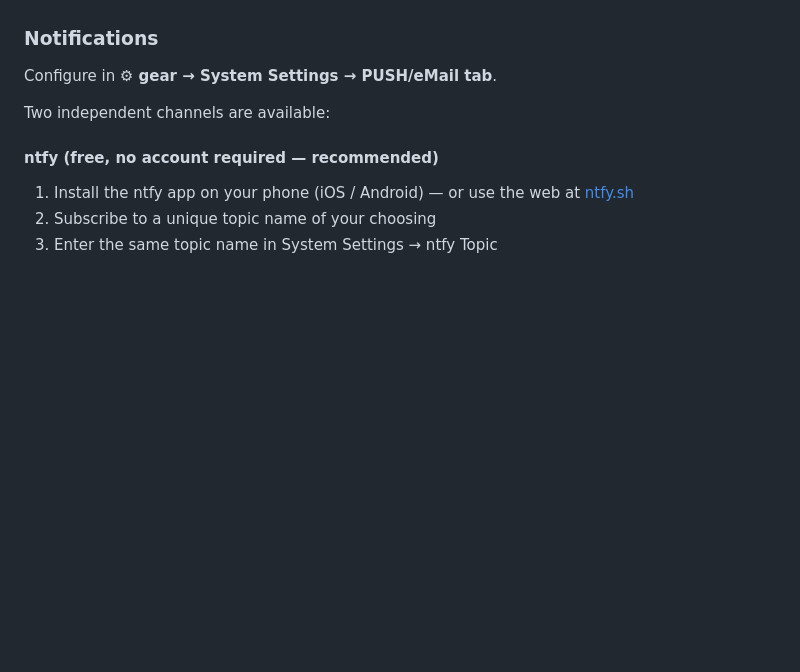
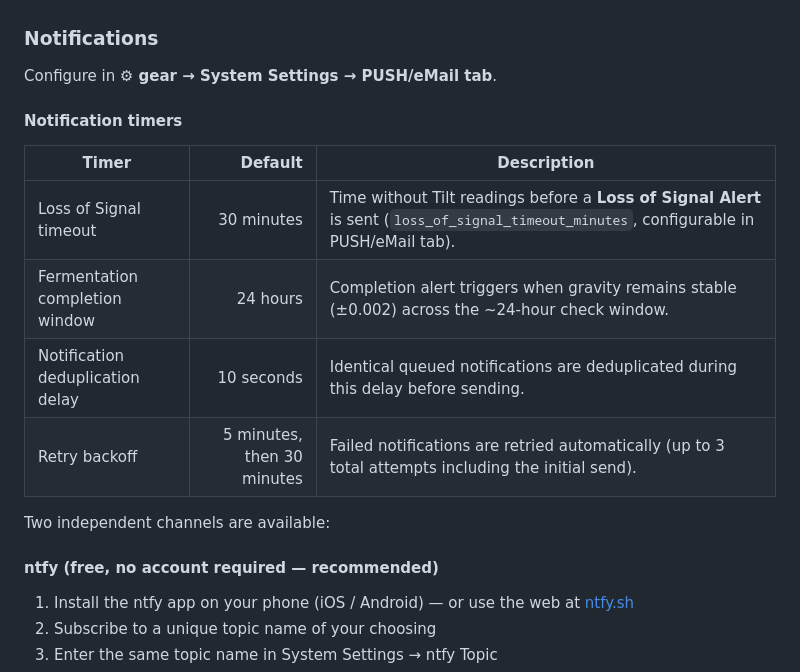
Before and after one commit to RabbitFarmer/fermentatorium, a Markdown page: README.md, the part around the change. GitHub-like rendering; blank space fills up the shorter version.

Commit message:
Add notification timer list to README notifications section
Agent-Logs-Url: https://github.com/RabbitFarmer/fermentatorium/sessions/350c7d68-4214-4148-a6b6-25a99276c5a6

Co-authored-by: RabbitFarmer <42279002+RabbitFarmer@users.noreply.github.com>

```diff
--- a/README.md
+++ b/README.md
@@ -453,6 +453,15 @@ Up to 3 independent controllers are supported. Each controller has:
 
 Configure in **⚙ gear → System Settings → PUSH/eMail tab**.
 
+#### Notification timers
+
+| Timer | Default | Description |
+|---|---:|---|
+| Loss of Signal timeout | 30 minutes | Time without Tilt readings before a **Loss of Signal Alert** is sent (`loss_of_signal_timeout_minutes`, configurable in PUSH/eMail tab). |
+| Fermentation completion window | 24 hours | Completion alert triggers when gravity remains stable (±0.002) across the ~24-hour check window. |
+| Notification deduplication delay | 10 seconds | Identical queued notifications are deduplicated during this delay before sending. |
+| Retry backoff | 5 minutes, then 30 minutes | Failed notifications are retried automatically (up to 3 total attempts including the initial send). |
+
 Two independent channels are available:
 
 #### ntfy (free, no account required — recommended)
```
